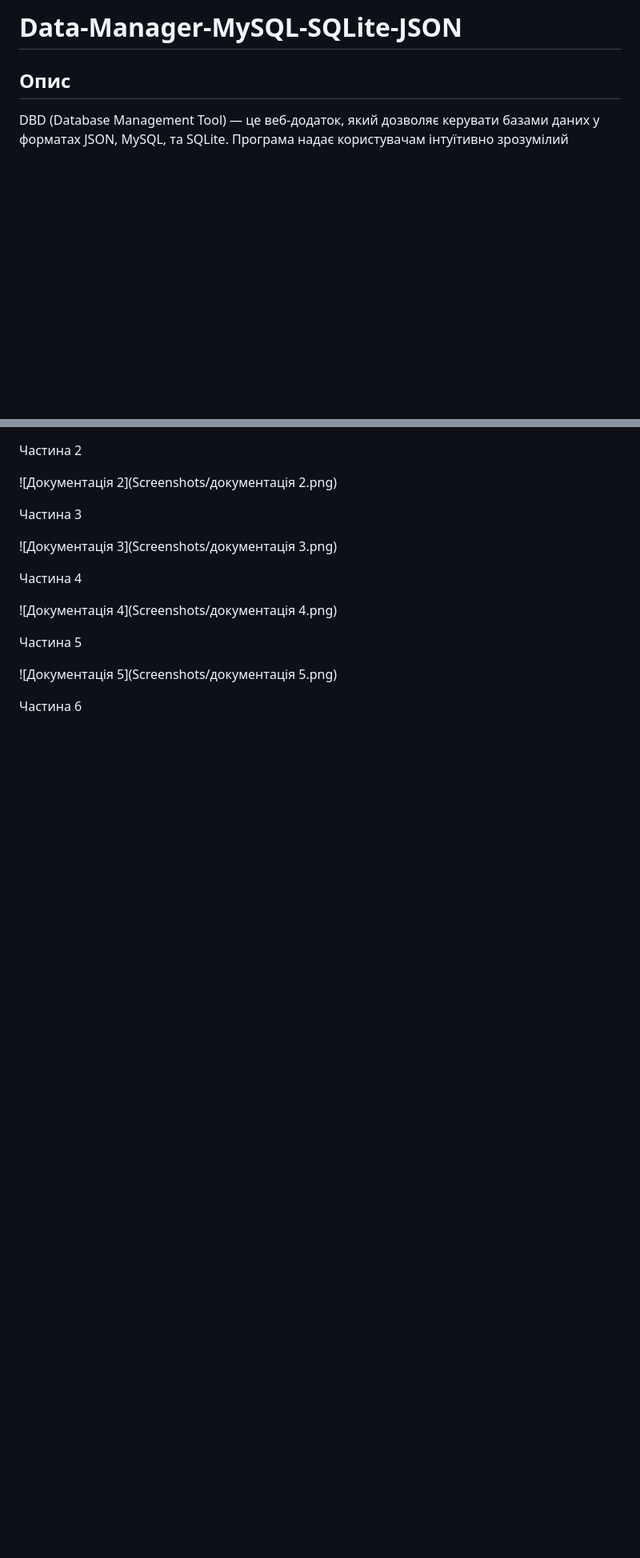
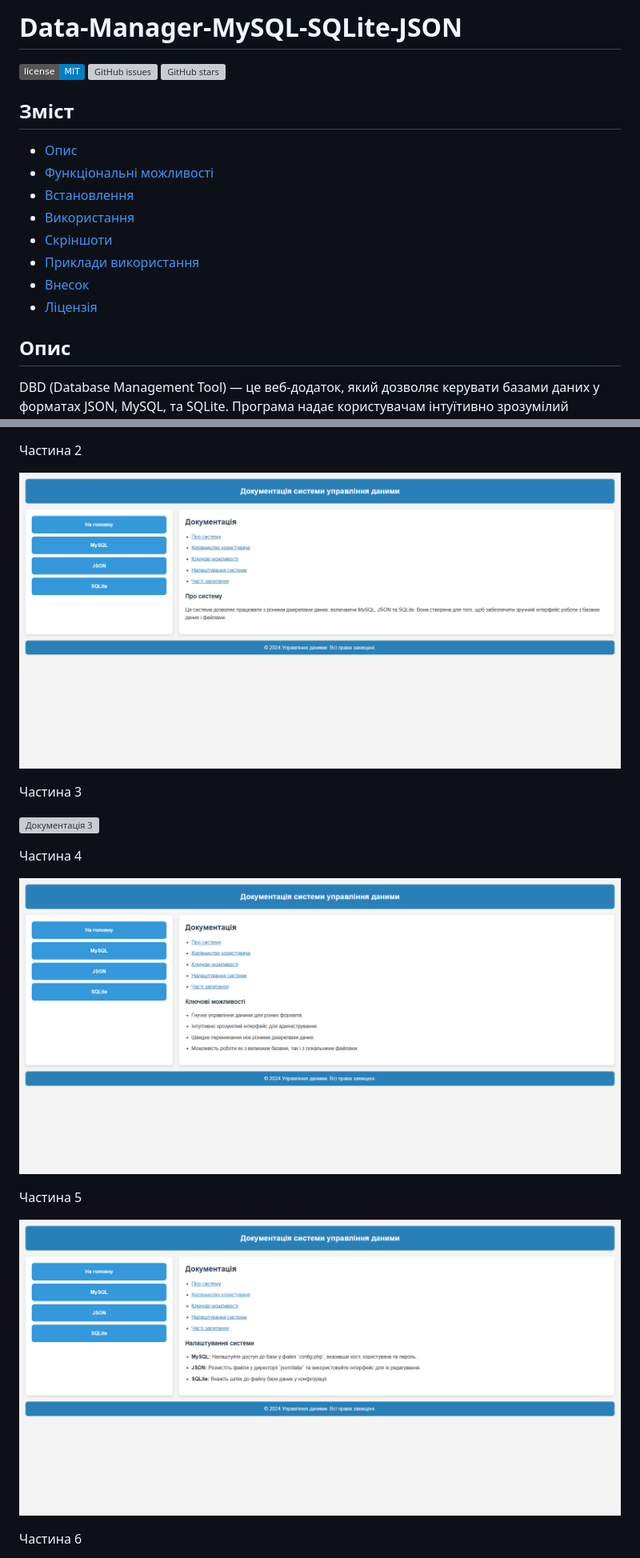
Before and after one commit to BorysDudnyk/Data-Manager-MySQL-SQLite-JSON, a Markdown page: README.md, 2 parts joined by grey strips. Shown at 80% size. Rendered like a GitHub page; badges without logos; blank space fills up the shorter version; grey boxes are pictures that could not be loaded.

```diff
--- a/README.md
+++ b/README.md
@@ -1,4 +1,19 @@
-# Data-Manager-MySQL-SQLite-JSON
+ # Data-Manager-MySQL-SQLite-JSON
+
+[![License](https://img.shields.io/badge/license-MIT-blue.svg)](LICENSE)
+[![GitHub issues](https://img.shields.io/github/issues/BorysDudnyk/Data-Manager-MySQL-SQLite-JSON.svg)](https://github.com/BorysDudnyk/Data-Manager-MySQL-SQLite-JSON/issues)
+[![GitHub stars](https://img.shields.io/github/stars/BorysDudnyk/Data-Manager-MySQL-SQLite-JSON.svg)](https://github.com/BorysDudnyk/Data-Manager-MySQL-SQLite-JSON/stargazers)
+
+## Зміст
+
+- [Опис](#опис)
+- [Функціональні можливості](#функціональні-можливості)
+- [Встановлення](#встановлення)
+- [Використання](#використання)
+- [Скріншоти](#скріншоти)
+- [Приклади використання](#приклади-використання)
+- [Внесок](#внесок)
+- [Ліцензія](#ліцензія)
 
 ## Опис
 
@@ -90,19 +105,19 @@ SQLite
 
 Частина 2
 
-![Документація 2](Screenshots/документація 2.png)
+![Документація 2](Screenshots/документація%202.png)
 
 Частина 3
 
-![Документація 3](Screenshots/документація 3.png)
+![Документація 3](Screenshots/документація%203.png)
 
 Частина 4
 
-![Документація 4](Screenshots/документація 4.png)
+![Документація 4](Screenshots/документація%204.png)
 
 Частина 5
 
-![Документація 5](Screenshots/документація 5.png)
+![Документація 5](Screenshots/документація%205.png)
 
 Частина 6
 
```
Also changed, not shown: other parts of README.md (+16 -38 lines).
